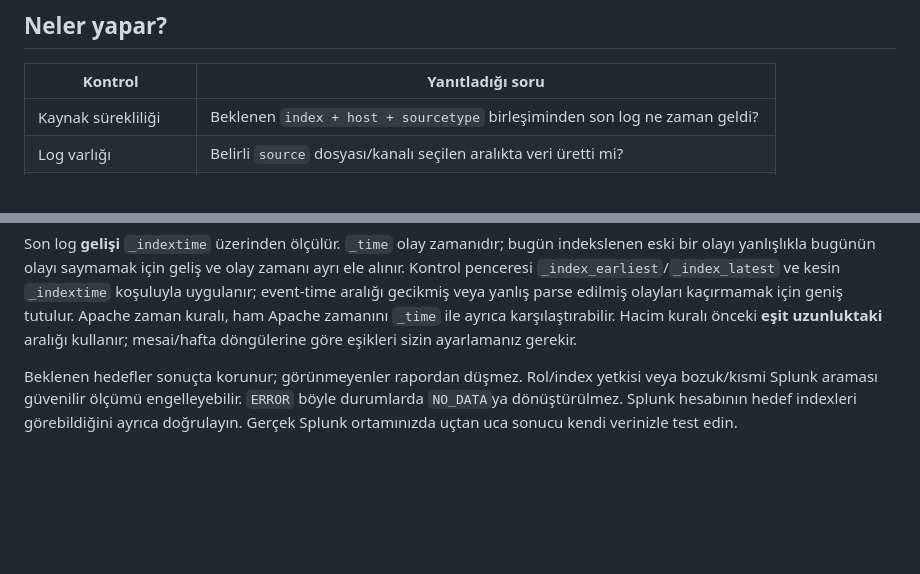
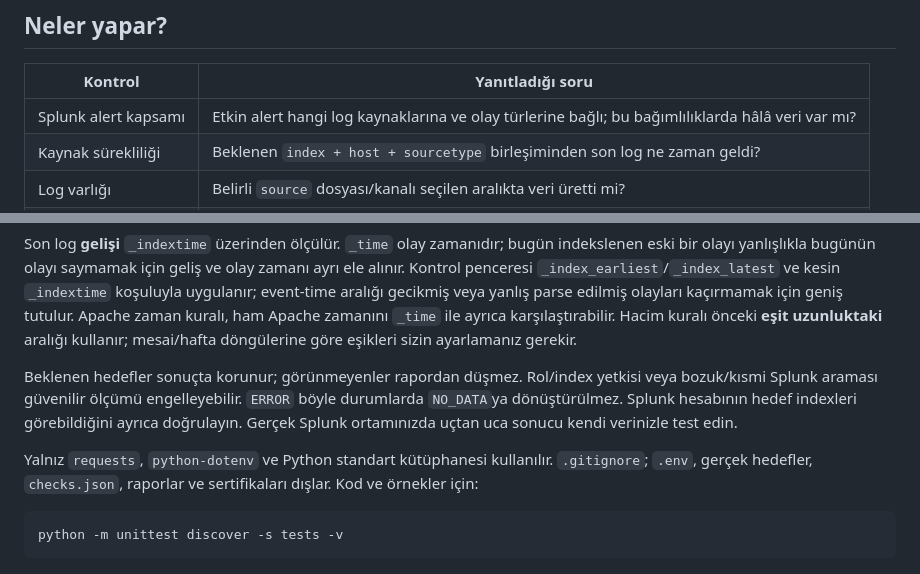
Before and after one commit to efekanacar/siem-guardian, a Markdown page: README.md, 2 parts joined by grey strips. Rendered like a GitHub page; blank space fills up the shorter version.

````diff
--- a/README.md
+++ b/README.md
@@ -12,6 +12,7 @@ Python 3.10+ ile çalışır. Sade bir yerel web arayüzü ve komut satırı (CL
 
 | Kontrol | Yanıtladığı soru |
 | --- | --- |
+| Splunk alert kapsamı | Etkin alert hangi log kaynaklarına ve olay türlerine bağlı; bu bağımlılıklarda hâlâ veri var mı? |
 | Kaynak sürekliliği | Beklenen `index + host + sourcetype` birleşiminden son log ne zaman geldi? |
 | Log varlığı | Belirli `source` dosyası/kanalı seçilen aralıkta veri üretti mi? |
 | Event ID | Örneğin Windows Security **4688** veya Sysmon **1** hâlâ geliyor mu? |
@@ -124,3 +134,9 @@ python healthcheck.py --checks checks.json --output reports/health.csv --show-sp
 Son log **gelişi** `_indextime` üzerinden ölçülür. `_time` olay zamanıdır; bugün indekslenen eski bir olayı yanlışlıkla bugünün olayı saymamak için geliş ve olay zamanı ayrı ele alınır. Kontrol penceresi `_index_earliest`/`_index_latest` ve kesin `_indextime` koşuluyla uygulanır; event-time aralığı gecikmiş veya yanlış parse edilmiş olayları kaçırmamak için geniş tutulur. Apache zaman kuralı, ham Apache zamanını `_time` ile ayrıca karşılaştırabilir. Hacim kuralı önceki **eşit uzunluktaki** aralığı kullanır; mesai/hafta döngülerine göre eşikleri sizin ayarlamanız gerekir.
 
 Beklenen hedefler sonuçta korunur; görünmeyenler rapordan düşmez. Rol/index yetkisi veya bozuk/kısmi Splunk araması güvenilir ölçümü engelleyebilir. `ERROR` böyle durumlarda `NO_DATA`ya dönüştürülmez. Splunk hesabının hedef indexleri görebildiğini ayrıca doğrulayın. Gerçek Splunk ortamınızda uçtan uca sonucu kendi verinizle test edin.
+
+Yalnız `requests`, `python-dotenv` ve Python standart kütüphanesi kullanılır. `.gitignore`; `.env`, gerçek hedefler, `checks.json`, raporlar ve sertifikaları dışlar. Kod ve örnekler için:
+
+```bash
+python -m unittest discover -s tests -v
+```
````
Also changed, not shown: other parts of README.md (+18 -9 lines).
